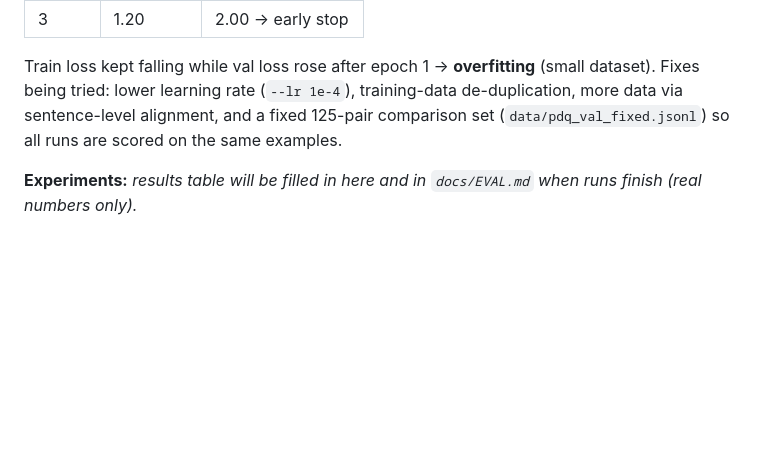
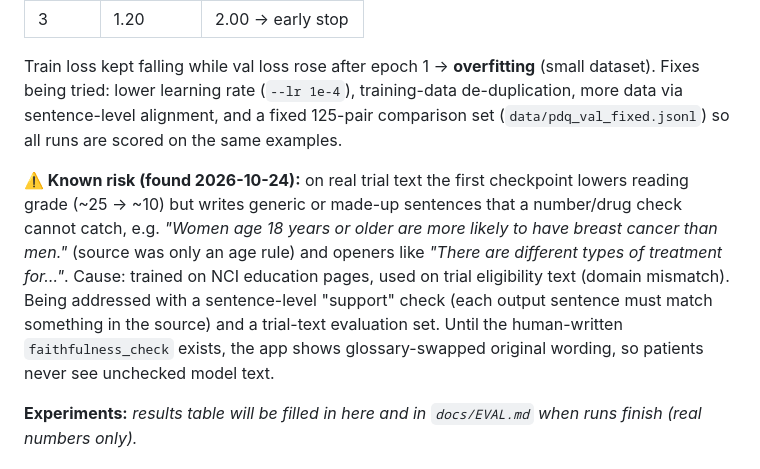
Before and after one commit to abigail-tele/study-search, a Markdown page: REPORT.md, the part around the change. GitHub-like rendering; blank space fills up the shorter version.

Commit message:
report: note summarizer domain-mismatch risk
Co-Authored-By: Claude Opus 5.5 <noreply@anthropic.com>

```diff
--- a/REPORT.md
+++ b/REPORT.md
@@ -46,6 +46,8 @@ Until these exist: search returns a clean "ranking not implemented yet" (HTTP 50
 
 Train loss kept falling while val loss rose after epoch 1 → **overfitting** (small dataset). Fixes being tried: lower learning rate (`--lr 1e-4`), training-data de-duplication, more data via sentence-level alignment, and a fixed 125-pair comparison set (`data/pdq_val_fixed.jsonl`) so all runs are scored on the same examples.
 
+**⚠️ Known risk (found 2026-10-24):** on real trial text the first checkpoint lowers reading grade (~25 → ~10) but writes generic or made-up sentences that a number/drug check cannot catch, e.g. *"Women age 18 years or older are more likely to have breast cancer than men."* (source was only an age rule) and openers like *"There are different types of treatment for…"*. Cause: trained on NCI education pages, used on trial eligibility text (domain mismatch). Being addressed with a sentence-level "support" check (each output sentence must match something in the source) and a trial-text evaluation set. Until the human-written `faithfulness_check` exists, the app shows glossary-swapped original wording, so patients never see unchecked model text.
+
 **Experiments:** _results table will be filled in here and in `docs/EVAL.md` when runs finish (real numbers only)._
 
 ## 4. Decisions the team needs to make
```
